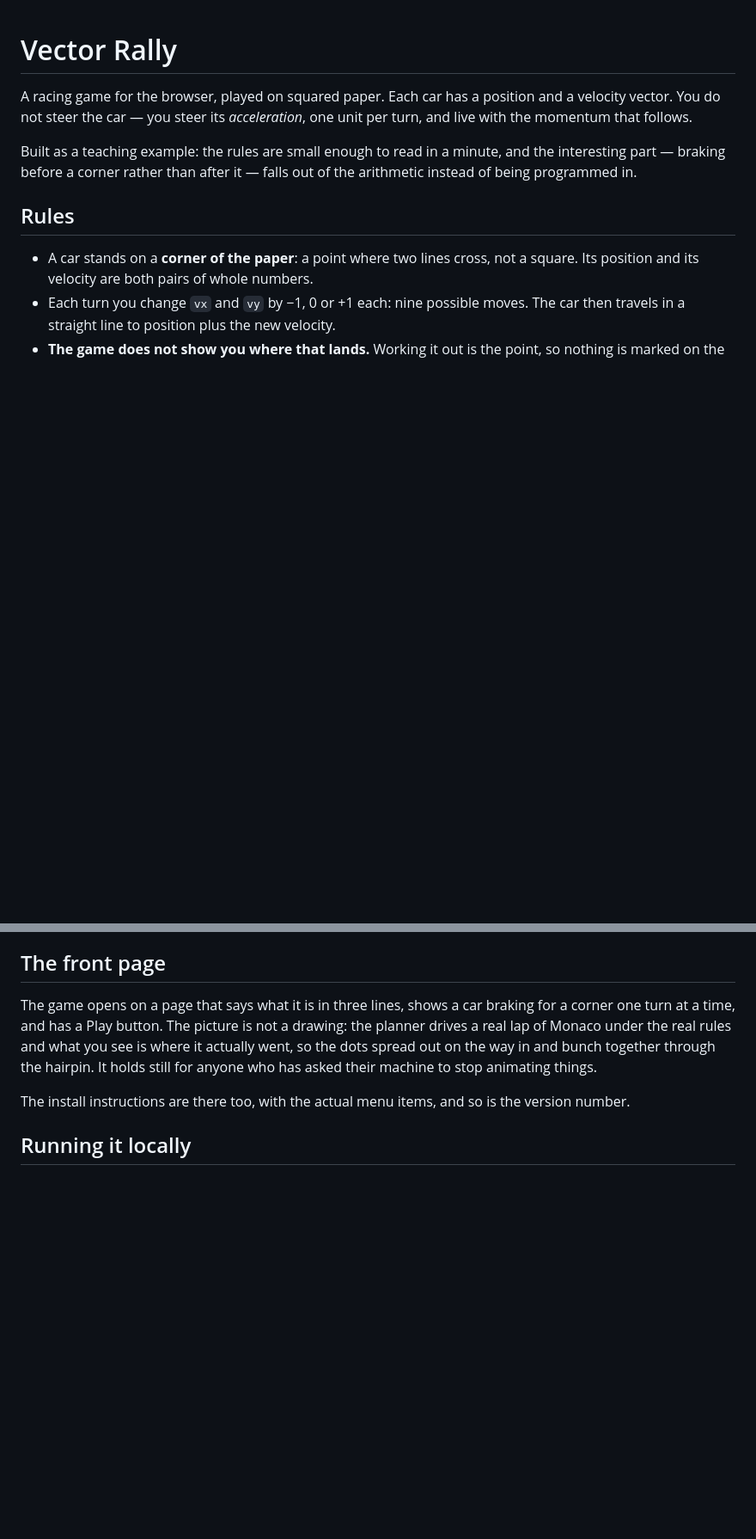
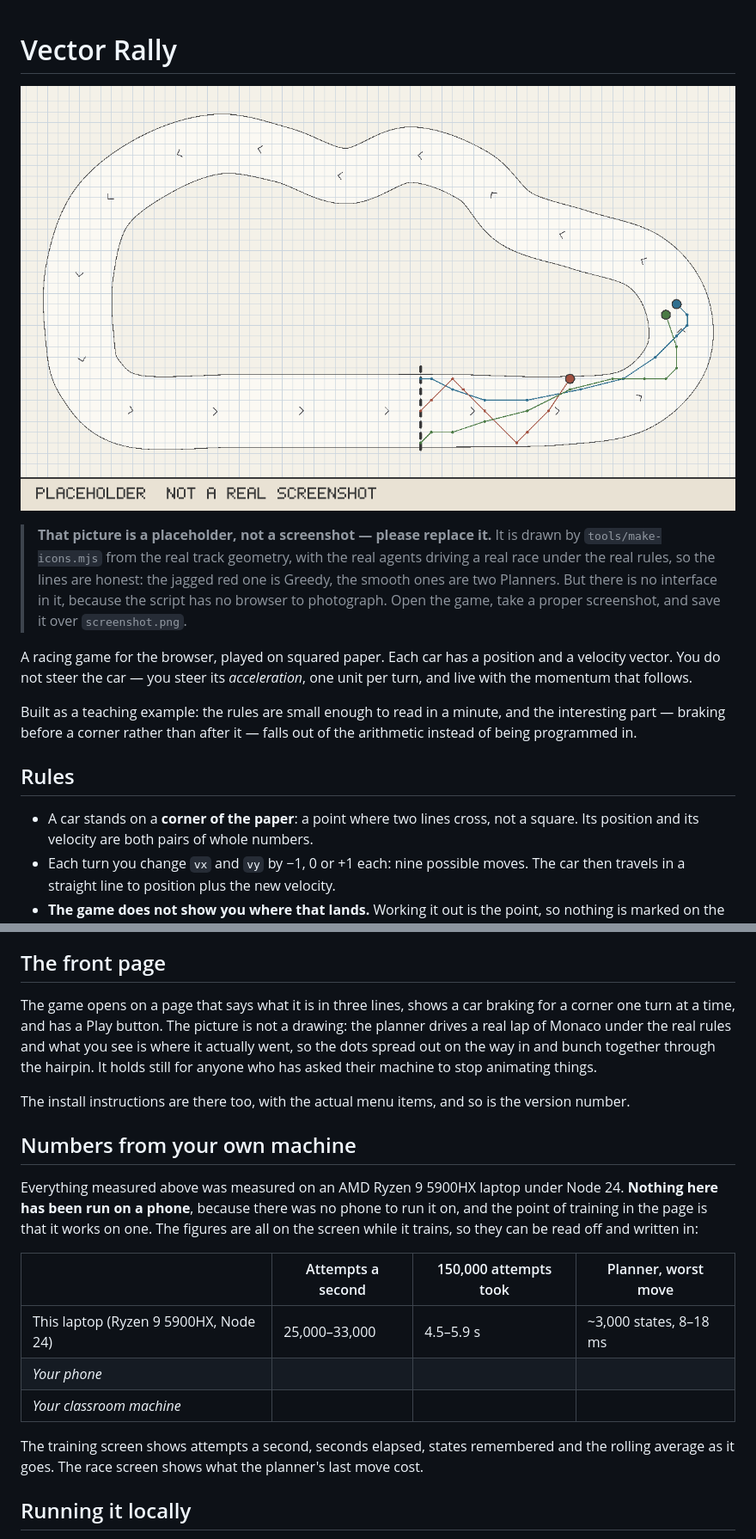
Before and after one commit to teknikpraktik/vector-rally, a Markdown page: README.md, 2 parts joined by grey strips. Shown at 86% size. Rendered like a GitHub page; pictures changed too: screenshot.png (added); blank space fills up the shorter version.

```diff
--- a/README.md
+++ b/README.md
@@ -1,4 +1,13 @@
 # Vector Rally
+
+![Vector Rally](screenshot.png)
+
+> **That picture is a placeholder, not a screenshot — please replace it.** It is
+> drawn by `tools/make-icons.mjs` from the real track geometry, with the real
+> agents driving a real race under the real rules, so the lines are honest: the
+> jagged red one is Greedy, the smooth ones are two Planners. But there is no
+> interface in it, because the script has no browser to photograph. Open the
+> game, take a proper screenshot, and save it over `screenshot.png`.
 
 A racing game for the browser, played on squared paper. Each car has a position
 and a velocity vector. You do not steer the car — you steer its *acceleration*,
@@ -218,6 +227,25 @@ their machine to stop animating things.
 The install instructions are there too, with the actual menu items, and so is
 the version number.
 
+
+## Numbers from your own machine
+
+Everything measured above was measured on an AMD Ryzen 9 5900HX laptop under
+Node 24. **Nothing here has been run on a phone**, because there was no phone to
+run it on, and the point of training in the page is that it works on one. The
+figures are all on the screen while it trains, so they can be read off and
+written in:
+
+| | Attempts a second | 150,000 attempts took | Planner, worst move |
+|---|---|---|---|
+| This laptop (Ryzen 9 5900HX, Node 24) | 25,000–33,000 | 4.5–5.9 s | ~3,000 states, 8–18 ms |
+| _Your phone_ | | | |
+| _Your classroom machine_ | | | |
+
+The training screen shows attempts a second, seconds elapsed, states
+remembered and the rolling average as it goes. The race screen shows what the
+planner's last move cost.
+
 ## Running it locally
 
 The game loads its logic as ES modules, so opening `index.html` straight from
```
Also changed, not shown: other parts of README.md (+2 -2 lines), 3 other files.
